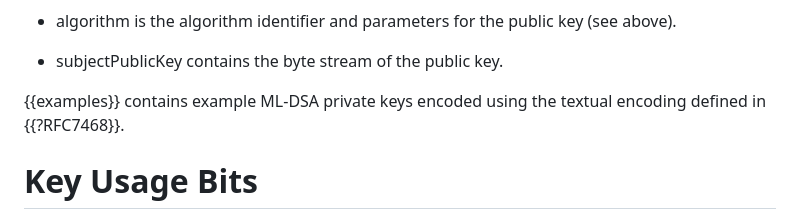
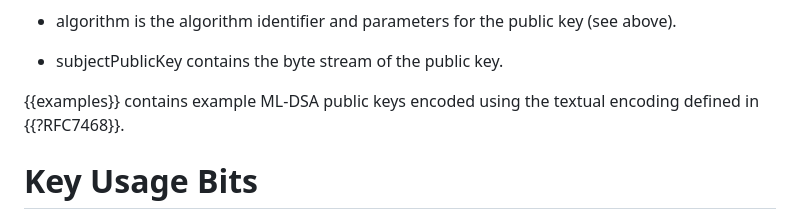
Before and after one commit to lamps-wg/dilithium-certificates, a Markdown page: draft-ietf-lamps-dilithium-certificates.md, the part around the change. Rendered like a GitHub page.

Commit message:
Refer to public key examples

```diff
--- a/draft-ietf-lamps-dilithium-certificates.md
+++ b/draft-ietf-lamps-dilithium-certificates.md
@@ -311,7 +311,7 @@ The fields in SubjectPublicKeyInfo have the following meaning:
 
 * subjectPublicKey contains the byte stream of the public key.
 
-{{examples}} contains example ML-DSA private keys encoded using the
+{{examples}} contains example ML-DSA public keys encoded using the
 textual encoding defined in {{?RFC7468}}.
 
 # Key Usage Bits
```
